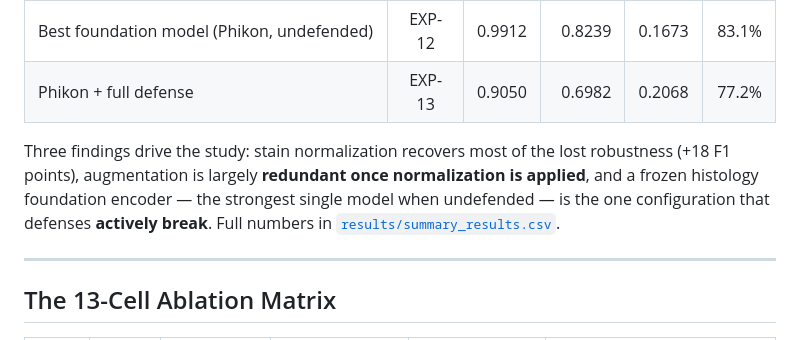
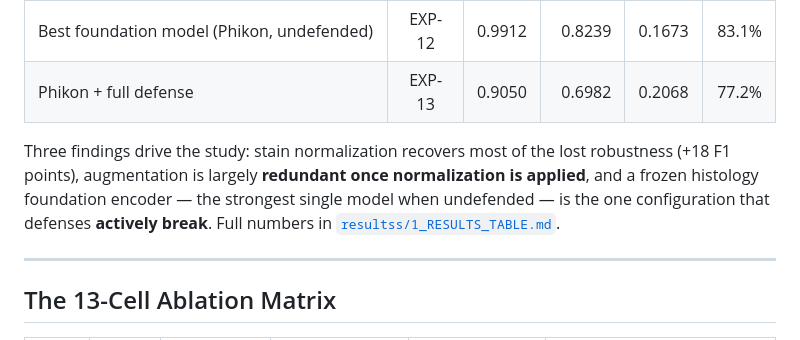
Before and after one commit to Conca979/DL2026-1-32, a Markdown page: README.md, the part around the change. Drawn GitHub-style.

Commit message:
resolve pathing

```diff
--- a/README.md
+++ b/README.md
@@ -20,7 +20,7 @@ Macro-F1 on the held-out in-domain test split (`ID`) and the external hospital c
 | Best foundation model (Phikon, undefended) | EXP-12 | 0.9912 | 0.8239 | 0.1673 | 83.1% |
 | Phikon + full defense | EXP-13 | 0.9050 | 0.6982 | 0.2068 | 77.2% |
 
-Three findings drive the study: stain normalization recovers most of the lost robustness (+18 F1 points), augmentation is largely **redundant once normalization is applied**, and a frozen histology foundation encoder — the strongest single model when undefended — is the one configuration that defenses **actively break**. Full numbers in [`results/summary_results.csv`](results/summary_results.csv).
+Three findings drive the study: stain normalization recovers most of the lost robustness (+18 F1 points), augmentation is largely **redundant once normalization is applied**, and a frozen histology foundation encoder — the strongest single model when undefended — is the one configuration that defenses **actively break**. Full numbers in [`resultss/1_RESULTS_TABLE.md`](results/1_RESULTS_TABLE.md).
 
 ---
 
```
